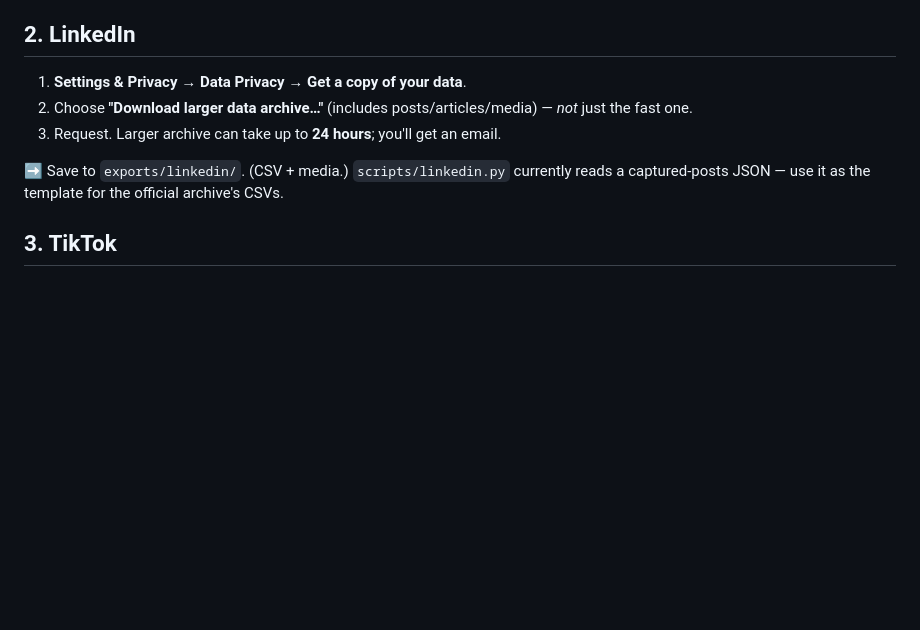
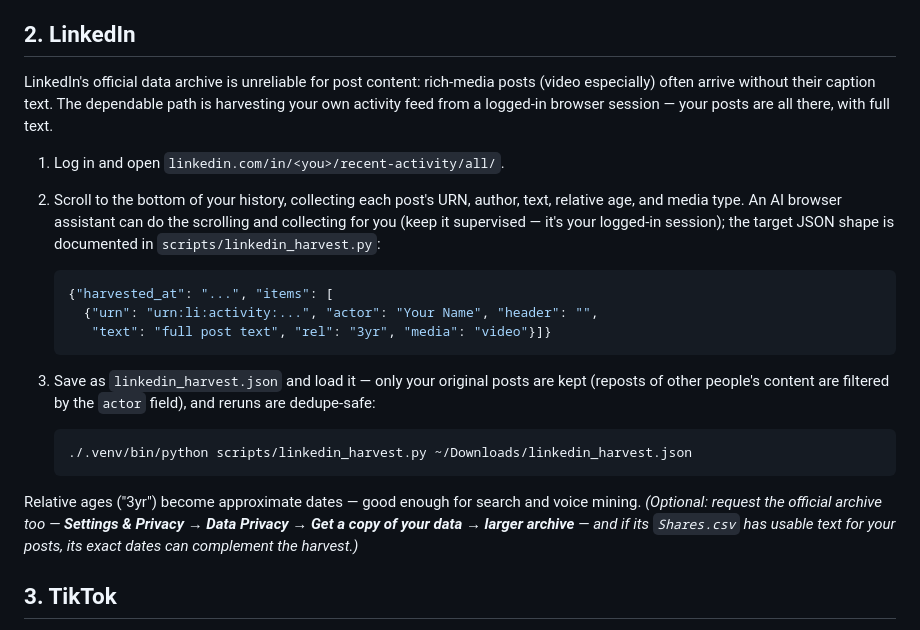
Before and after one commit to LindaHaviv/second-brain, a Markdown page: docs/EXPORT_GUIDE.md, the part around the change. GitHub-like rendering; blank space fills up the shorter version.

Commit message:
Docs: LinkedIn harvest path in EXPORT_GUIDE, save_chat in tutorial tools list
The LinkedIn archive is unreliable for post text; document the supervised
activity-feed harvest + linkedin_harvest.py loader as the dependable path.
Tutorial's MCP tools list gains save_chat (real-time chat capture).

Co-Authored-By: Claude Fable 5 <noreply@anthropic.com>

````diff
--- a/docs/EXPORT_GUIDE.md
+++ b/docs/EXPORT_GUIDE.md
@@ -40,12 +40,33 @@ download to device. ➡ Save the `.zip` to `exports/instagram/`.
 
 ## 2. LinkedIn
 
-1. **Settings & Privacy → Data Privacy → Get a copy of your data**.
-2. Choose **"Download larger data archive…"** (includes posts/articles/media) — *not* just the fast one.
-3. Request. Larger archive can take up to **24 hours**; you'll get an email.
+LinkedIn's official data archive is unreliable for post content: rich-media posts (video
+especially) often arrive without their caption text. The dependable path is harvesting your own
+activity feed from a logged-in browser session — your posts are all there, with full text.
 
-➡ Save to `exports/linkedin/`. (CSV + media.) `scripts/linkedin.py` currently reads a captured-posts
-JSON — use it as the template for the official archive's CSVs.
+1. Log in and open `linkedin.com/in/<you>/recent-activity/all/`.
+2. Scroll to the bottom of your history, collecting each post's URN, author, text, relative age,
+   and media type. An AI browser assistant can do the scrolling and collecting for you (keep it
+   supervised — it's your logged-in session); the target JSON shape is documented in
+   `scripts/linkedin_harvest.py`:
+
+   ```json
+   {"harvested_at": "...", "items": [
+     {"urn": "urn:li:activity:...", "actor": "Your Name", "header": "",
+      "text": "full post text", "rel": "3yr", "media": "video"}]}
+   ```
+
+3. Save as `linkedin_harvest.json` and load it — only your original posts are kept (reposts of
+   other people's content are filtered by the `actor` field), and reruns are dedupe-safe:
+
+   ```bash
+   ./.venv/bin/python scripts/linkedin_harvest.py ~/Downloads/linkedin_harvest.json
+   ```
+
+Relative ages ("3yr") become approximate dates — good enough for search and voice mining.
+*(Optional: request the official archive too — **Settings & Privacy → Data Privacy → Get a copy
+of your data → larger archive** — and if its `Shares.csv` has usable text for your posts, its
+exact dates can complement the harvest.)*
 
 ## 3. TikTok
 
````
Also changed, not shown: README.md (+3 -2 lines), docs/TUTORIAL.md (+4 -3 lines).
